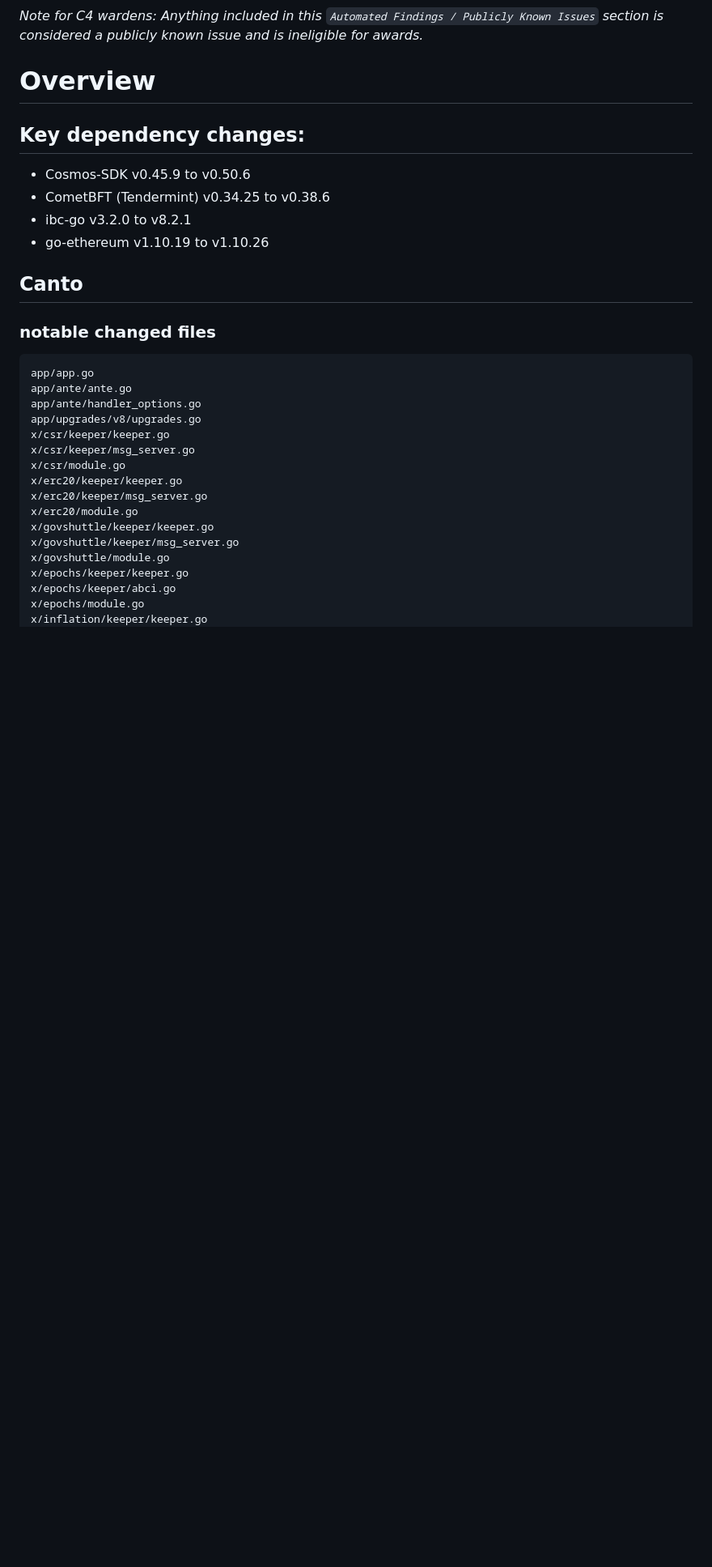
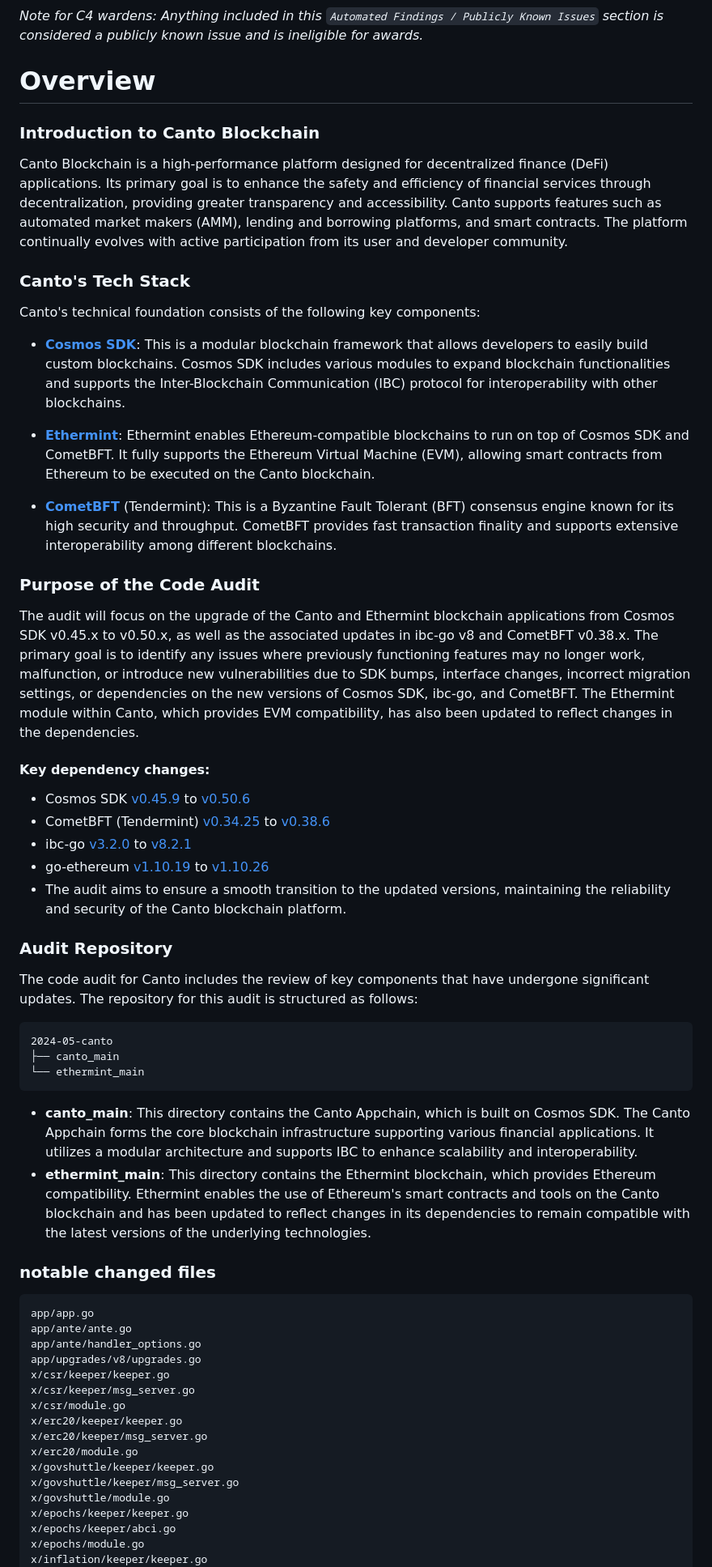
Before and after one commit to code-423n4/2024-05-canto, a Markdown page: README.md, the part around the change. Shown: that part at 81% size. Drawn GitHub-style; blank space fills up the shorter version.

````diff
--- a/README.md
+++ b/README.md
@@ -22,14 +22,39 @@ The 4naly3er report can be found [here](https://github.com/code-423n4/2024-05-ca
 _Note for C4 wardens: Anything included in this `Automated Findings / Publicly Known Issues` section is considered a publicly known issue and is ineligible for awards._
 
 # Overview
+### Introduction to Canto Blockchain
+Canto Blockchain is a high-performance platform designed for decentralized finance (DeFi) applications. Its primary goal is to enhance the safety and efficiency of financial services through decentralization, providing greater transparency and accessibility. Canto supports features such as automated market makers (AMM), lending and borrowing platforms, and smart contracts. The platform continually evolves with active participation from its user and developer community.
 
-## Key dependency changes:
-- Cosmos-SDK v0.45.9 to v0.50.6
-- CometBFT (Tendermint) v0.34.25 to v0.38.6
-- ibc-go v3.2.0 to v8.2.1
-- go-ethereum v1.10.19 to v1.10.26
+### Canto's Tech Stack
+Canto's technical foundation consists of the following key components:
 
-## Canto
+- [**Cosmos SDK**](https://docs.cosmos.network/): This is a modular blockchain framework that allows developers to easily build custom blockchains. Cosmos SDK includes various modules to expand blockchain functionalities and supports the Inter-Blockchain Communication (IBC) protocol for interoperability with other blockchains.
+
+- [**Ethermint**](https://docs.ethermint.zone/): Ethermint enables Ethereum-compatible blockchains to run on top of Cosmos SDK and CometBFT. It fully supports the Ethereum Virtual Machine (EVM), allowing smart contracts from Ethereum to be executed on the Canto blockchain.
+
+- [**CometBFT**](https://docs.cometbft.com/v0.38/) (Tendermint): This is a Byzantine Fault Tolerant (BFT) consensus engine known for its high security and throughput. CometBFT provides fast transaction finality and supports extensive interoperability among different blockchains.
+
+### Purpose of the Code Audit
+The audit will focus on the upgrade of the Canto and Ethermint blockchain applications from Cosmos SDK v0.45.x to v0.50.x, as well as the associated updates in ibc-go v8 and CometBFT v0.38.x. The primary goal is to identify any issues where previously functioning features may no longer work, malfunction, or introduce new vulnerabilities due to SDK bumps, interface changes, incorrect migration settings, or dependencies on the new versions of Cosmos SDK, ibc-go, and CometBFT. The Ethermint module within Canto, which provides EVM compatibility, has also been updated to reflect changes in the dependencies.
+
+#### Key dependency changes:
+
+- Cosmos SDK [v0.45.9](https://github.com/cosmos/cosmos-sdk/tree/v0.45.9) to [v0.50.6](https://github.com/cosmos/cosmos-sdk/tree/v0.50.6)
+- CometBFT (Tendermint) [v0.34.25](https://github.com/tendermint/tendermint/tree/v0.34.24) to [v0.38.6](https://github.com/cometbft/cometbft/tree/v0.38.6)
+- ibc-go [v3.2.0](https://github.com/cosmos/ibc-go/tree/v3.2.0) to [v8.2.1](https://github.com/cosmos/ibc-go/tree/v8.2.1)
+- go-ethereum [v1.10.19](https://github.com/ethereum/go-ethereum/tree/v1.10.19) to [v1.10.26](https://github.com/ethereum/go-ethereum/tree/v1.10.26)
+- The audit aims to ensure a smooth transition to the updated versions, maintaining the reliability and security of the Canto blockchain platform.
+
+### Audit Repository
+The code audit for Canto includes the review of key components that have undergone significant updates. The repository for this audit is structured as follows:
+```
+2024-05-canto
+├── canto_main
+└── ethermint_main
+```
+- **canto_main**: This directory contains the Canto Appchain, which is built on Cosmos SDK. The Canto Appchain forms the core blockchain infrastructure supporting various financial applications. It utilizes a modular architecture and supports IBC to enhance scalability and interoperability.
+- **ethermint_main**: This directory contains the Ethermint blockchain, which provides Ethereum compatibility. Ethermint enables the use of Ethereum's smart contracts and tools on the Canto blockchain and has been updated to reflect changes in its dependencies to remain compatible with the latest versions of the underlying technologies.
+
 
 ### notable changed files
 ```
````
